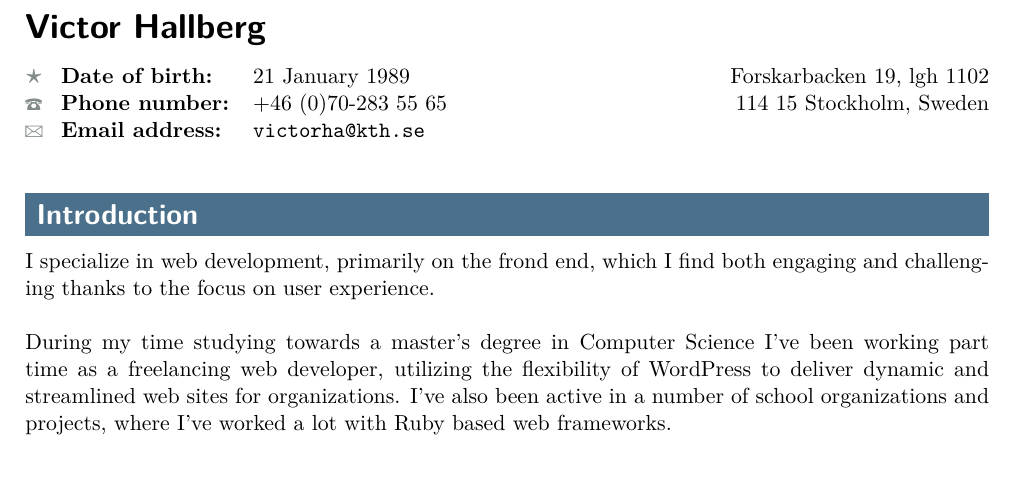
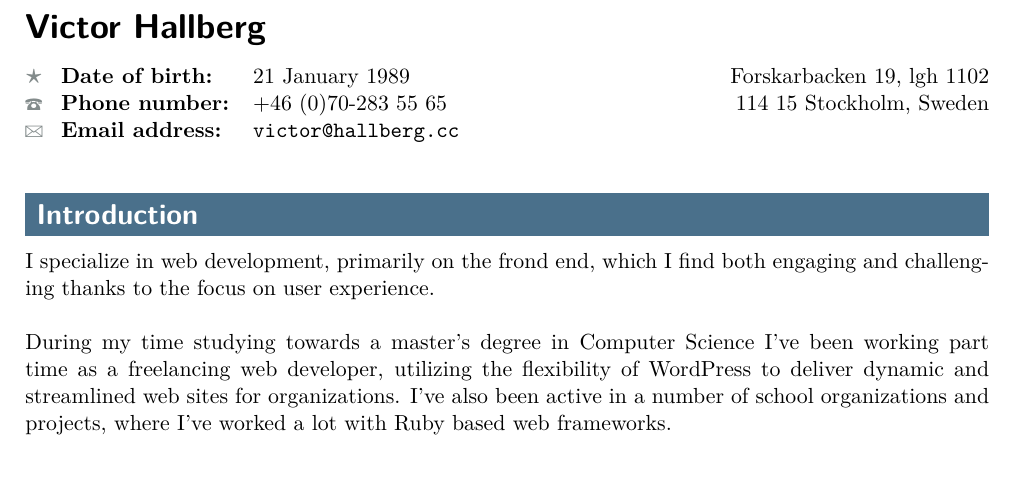
Before and after one commit to mogelbrod/cv, a LaTeX CV (cv.tex): part of page 1 of 2, cut so that both start at the same text. Compiled offline with pdfLaTeX.

Commit message:
Update email address

```diff
--- a/cv.tex
+++ b/cv.tex
@@ -151,7 +151,7 @@
 \begin{tabular*}{\textwidth}{@{}l l @{\extracolsep{\fill}} r @{}}
 \iconl{\bf \Large \textborn} {\bf Date of birth:} & 21 January 1989 & Forskarbacken 19, lgh 1102\\
 \iconl{\Telefon} {\bf Phone number:}  & +46 (0)70-283 55 65 & 114 15 Stockholm, Sweden \\
-\iconl{\Letter} {\bf Email address:} & \href{mailto:victorha@kth.se}{\tt victorha@kth.se} &
+\iconl{\Letter} {\bf Email address:} & \href{mailto:victor@hallberg.cc}{\tt victor@hallberg.cc} &
 \end{tabular*}
 
 %}}}
```
